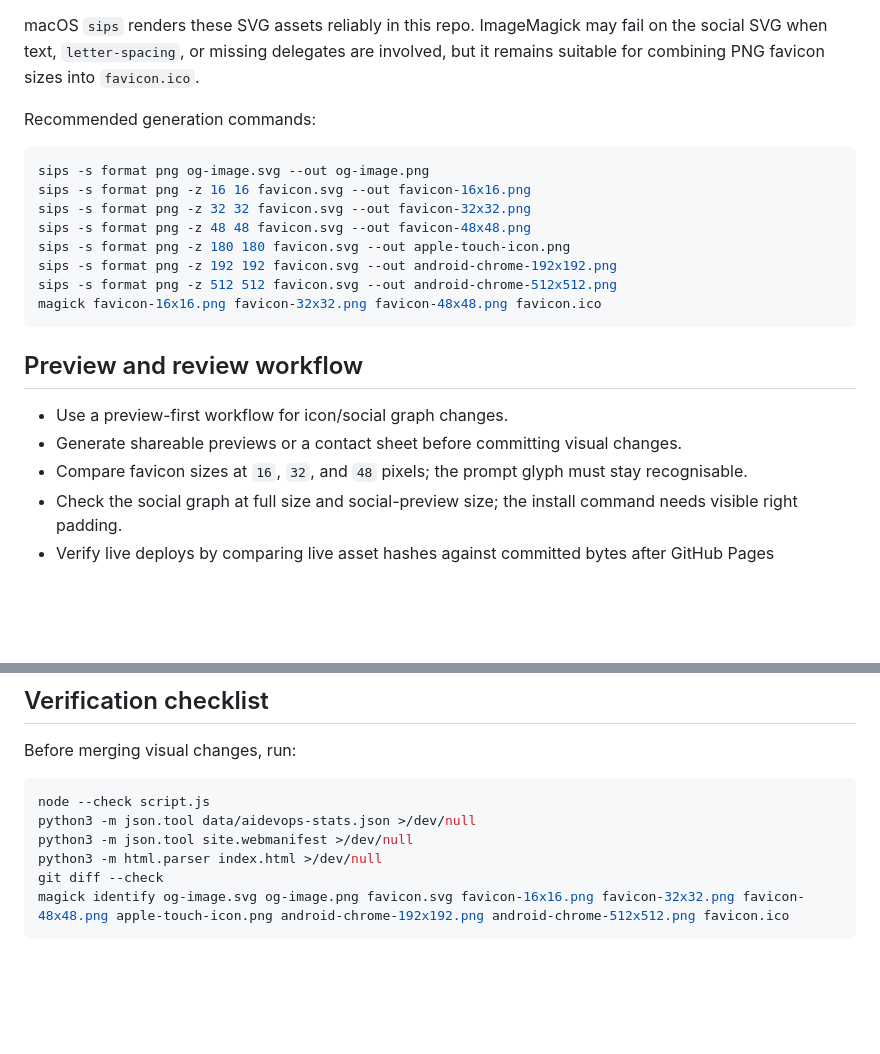
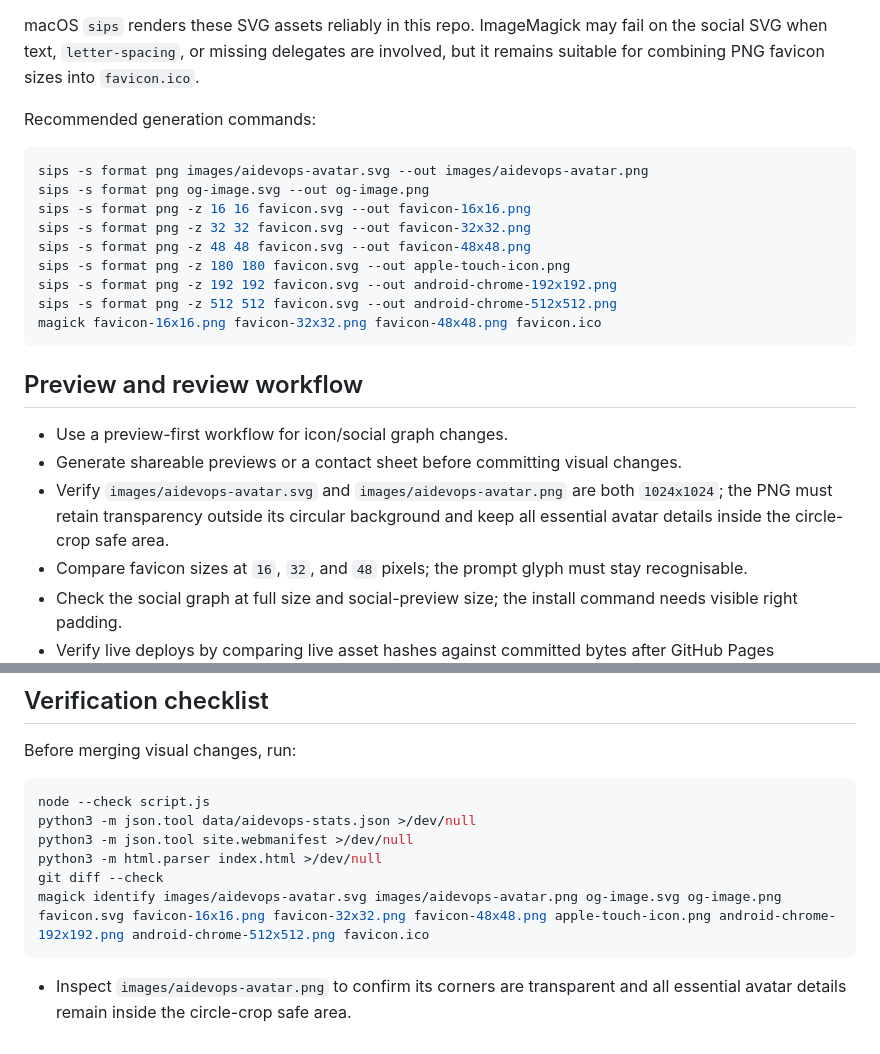
Before and after one commit to marcusquinn/aidevops.sh, a Markdown page: DESIGN.md, 2 parts joined by grey strips. Drawn GitHub-style; blank space fills up the shorter version.

````diff
--- a/DESIGN.md
+++ b/DESIGN.md
@@ -117,6 +117,7 @@ macOS `sips` renders these SVG assets reliably in this repo. ImageMagick may fai
 Recommended generation commands:
 
 ```sh
+sips -s format png images/aidevops-avatar.svg --out images/aidevops-avatar.png
 sips -s format png og-image.svg --out og-image.png
 sips -s format png -z 16 16 favicon.svg --out favicon-16x16.png
 sips -s format png -z 32 32 favicon.svg --out favicon-32x32.png
@@ -131,6 +132,9 @@ magick favicon-16x16.png favicon-32x32.png favicon-48x48.png favicon.ico
 
 - Use a preview-first workflow for icon/social graph changes.
 - Generate shareable previews or a contact sheet before committing visual changes.
+- Verify `images/aidevops-avatar.svg` and `images/aidevops-avatar.png` are both
+  `1024x1024`; the PNG must retain transparency outside its circular background
+  and keep all essential avatar details inside the circle-crop safe area.
 - Compare favicon sizes at `16`, `32`, and `48` pixels; the prompt glyph must stay recognisable.
 - Check the social graph at full size and social-preview size; the install command needs visible right padding.
 - Verify live deploys by comparing live asset hashes against committed bytes after GitHub Pages deployment.
@@ -157,5 +161,8 @@ python3 -m json.tool data/aidevops-stats.json >/dev/null
 python3 -m json.tool site.webmanifest >/dev/null
 python3 -m html.parser index.html >/dev/null
 git diff --check
-magick identify og-image.svg og-image.png favicon.svg favicon-16x16.png favicon-32x32.png favicon-48x48.png apple-touch-icon.png android-chrome-192x192.png android-chrome-512x512.png favicon.ico
+magick identify images/aidevops-avatar.svg images/aidevops-avatar.png og-image.svg og-image.png favicon.svg favicon-16x16.png favicon-32x32.png favicon-48x48.png apple-touch-icon.png android-chrome-192x192.png android-chrome-512x512.png favicon.ico
 ```
+
+- Inspect `images/aidevops-avatar.png` to confirm its corners are transparent
+  and all essential avatar details remain inside the circle-crop safe area.
````
